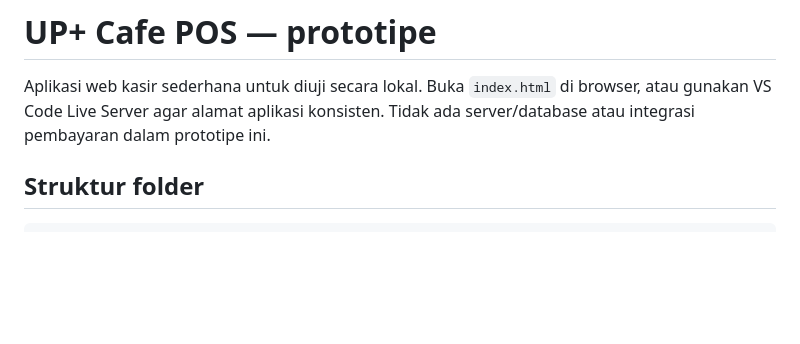
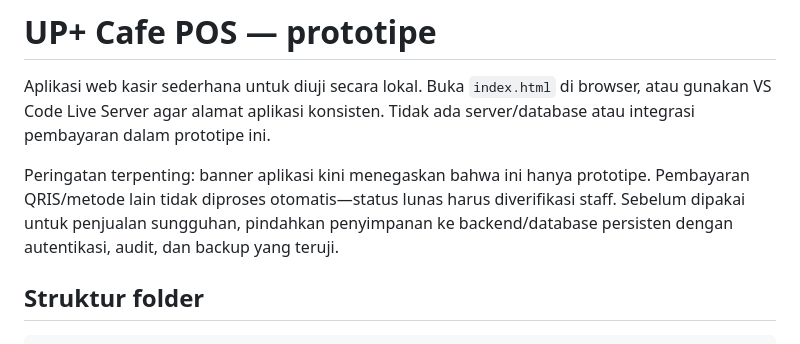
Before and after one commit to KepretId13/UPlus-Casheer, a Markdown page: README.md, the part around the change. GitHub-like rendering; blank space fills up the shorter version.

```diff
--- a/README.md
+++ b/README.md
@@ -1,6 +1,8 @@
 # UP+ Cafe POS — prototipe
 
 Aplikasi web kasir sederhana untuk diuji secara lokal. Buka `index.html` di browser, atau gunakan VS Code Live Server agar alamat aplikasi konsisten. Tidak ada server/database atau integrasi pembayaran dalam prototipe ini.
+
+Peringatan terpenting: banner aplikasi kini menegaskan bahwa ini hanya prototipe. Pembayaran QRIS/metode lain tidak diproses otomatis—status lunas harus diverifikasi staff. Sebelum dipakai untuk penjualan sungguhan, pindahkan penyimpanan ke backend/database persisten dengan autentikasi, audit, dan backup yang teruji.
 
 ## Struktur folder
 
```
